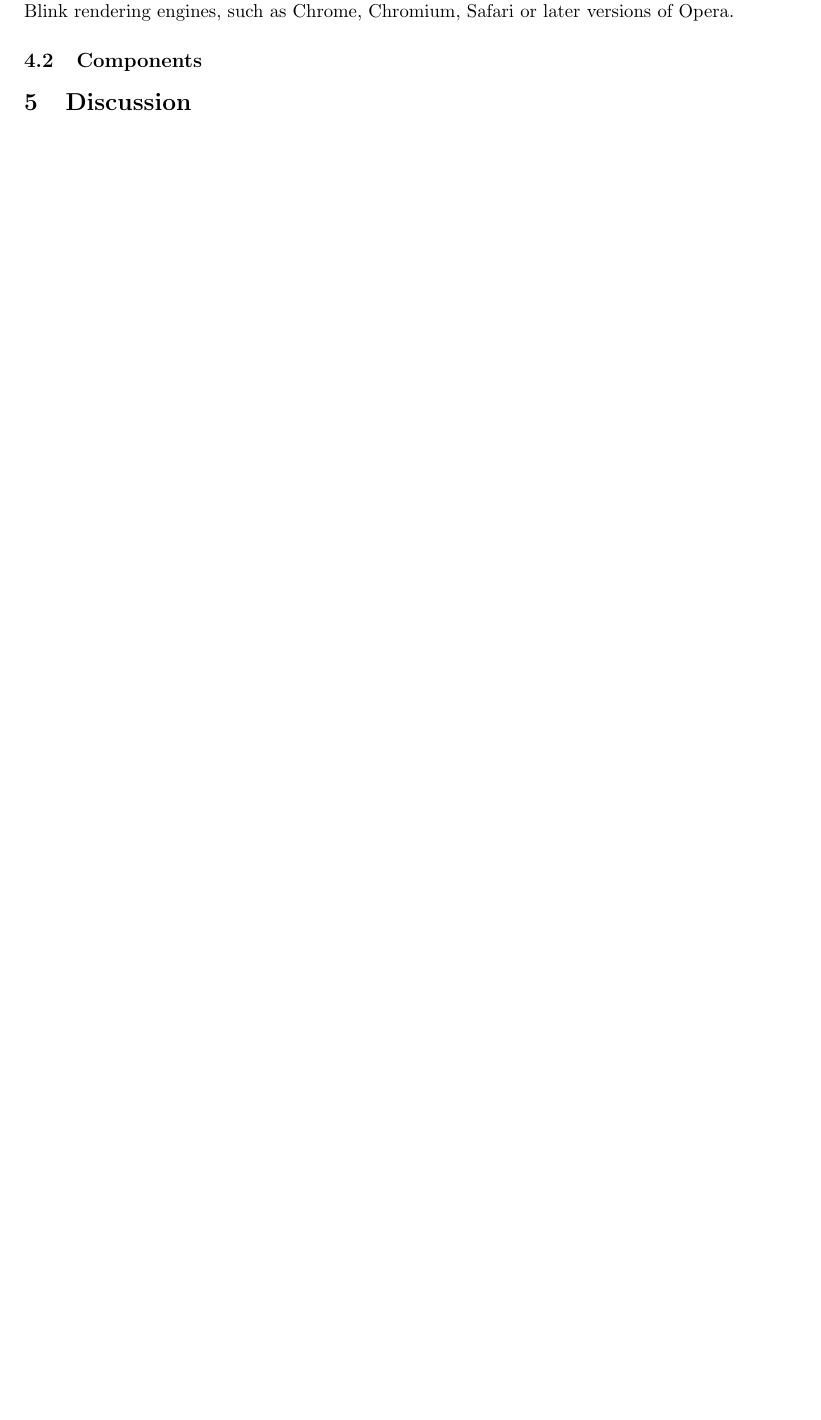
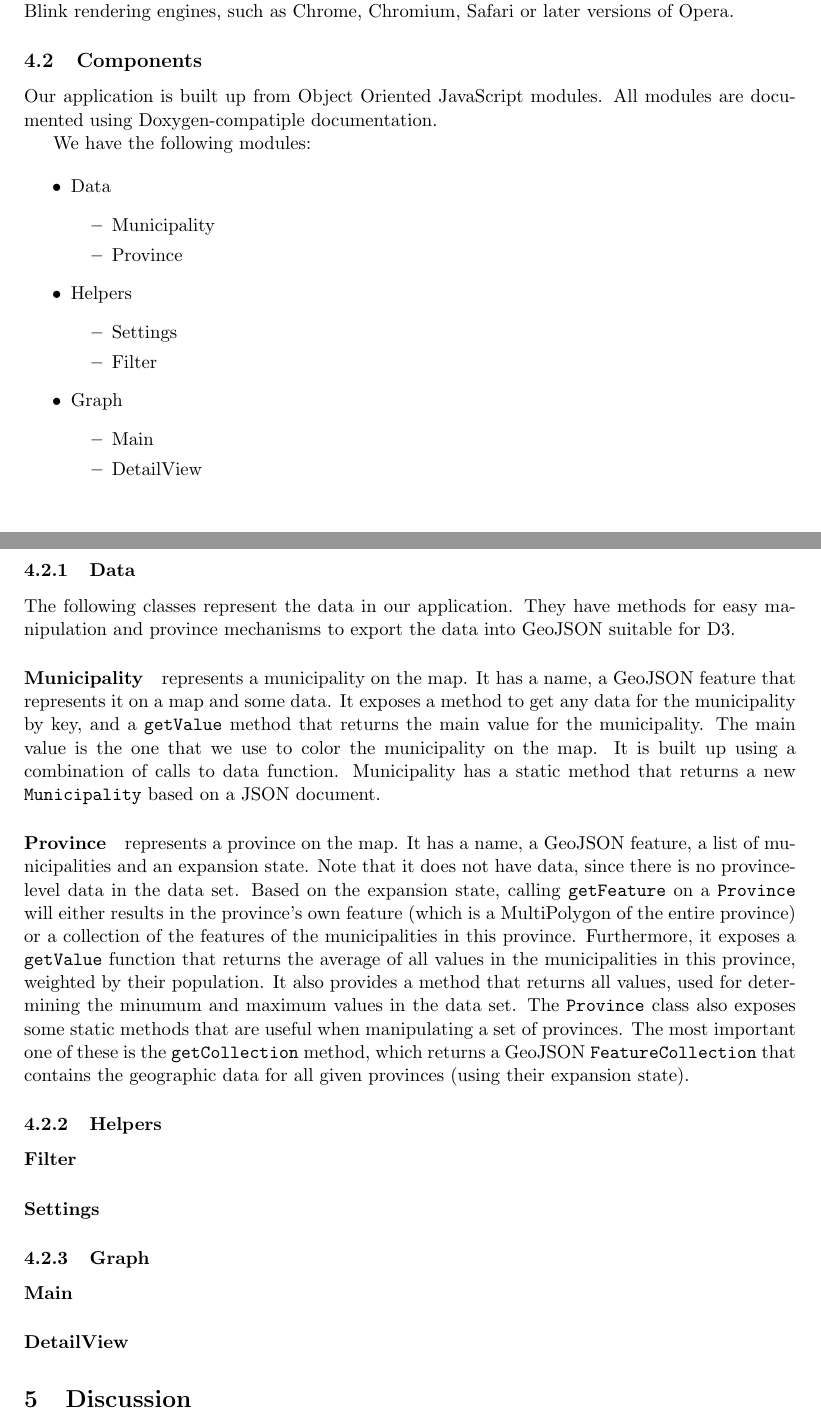
Before and after one commit to timvdalen/2IV35-project, a LaTeX problem sheet (assignment1/report/report.tex, which reads assignment1/report/sections/Implementation.tex): part of page 2 of 2 before the commit and two parts of pages 2 and 3 of 3 after it, the two joined at a grey line, cut so that both start at the same text, the shorter picture padded with empty space. Compiled offline with pdfLaTeX.

Commit message:
Add components structure and explanation of data components

```diff
--- a/assignment1/report/sections/Implementation.tex
+++ b/assignment1/report/sections/Implementation.tex
@@ -35,4 +35,57 @@ Serving HTTP on 0.0.0.0 port 8000 ...
 			While the application might work fine on other platforms, we recommend using a modern browser based on the WebKit or Blink rendering engines, such as Chrome, Chromium, Safari or later versions of Opera.
 
 	\subsection{Components}
-		%Object Oriented JS, Doxygen-compatible documentation
+		Our application is built up from Object Oriented JavaScript modules.
+		All modules are documented using Doxygen-compatiple documentation.
+
+		We have the following modules:
+
+		\begin{itemize}
+			\item Data
+				\begin{itemize}
+					\item Municipality
+					\item Province
+				\end{itemize}
+			\item Helpers
+				\begin{itemize}
+					\item Settings
+					\item Filter
+				\end{itemize}
+			\item Graph
+				\begin{itemize}
+					\item Main
+					\item DetailView
+				\end{itemize}
+		\end{itemize}
+
+		\subsubsection{Data}
+			The following classes represent the data in our application.
+			They have methods for easy manipulation and province mechanisms to export the data into GeoJSON suitable for D3.
+
+			\paragraph{Municipality} represents a municipality on the map.
+				It has a name, a GeoJSON feature that represents it on a map and some data.
+				It exposes a method to get any data for the municipality by key, and a \texttt{getValue} method that returns the main value for the municipality.
+				The main value is the one that we use to color the municipality on the map.
+				It is built up using a combination of calls to data function.
+				Municipality has a static method that returns a new \texttt{Municipality} based on a JSON document.
+
+			\paragraph{Province} represents a province on the map.
+				It has a name, a GeoJSON feature, a list of municipalities and an expansion state.
+				Note that it does not have data, since there is no province-level data in the data set.
+				Based on the expansion state, calling \texttt{getFeature} on a \texttt{Province} will either results in the province's own feature (which is a MultiPolygon of the entire province) or a collection of the features of the municipalities in this province.
+				Furthermore, it exposes a \texttt{getValue} function that returns the average of all values in the municipalities in this province, weighted by their population.
+				It also provides a method that returns all values, used for determining the minumum and maximum values in the data set.
+				The \texttt{Province} class also exposes some static methods that are useful when manipulating a set of provinces.
+				The most important one of these is the \texttt{getCollection} method, which returns a GeoJSON \texttt{FeatureCollection} that contains the geographic data for all given provinces (using their expansion state).
+
+		\subsubsection{Helpers}
+
+			\paragraph{Filter}
+
+			\paragraph{Settings}
+
+		\subsubsection{Graph}
+
+			\paragraph{Main}
+
+			\paragraph{DetailView}
```
